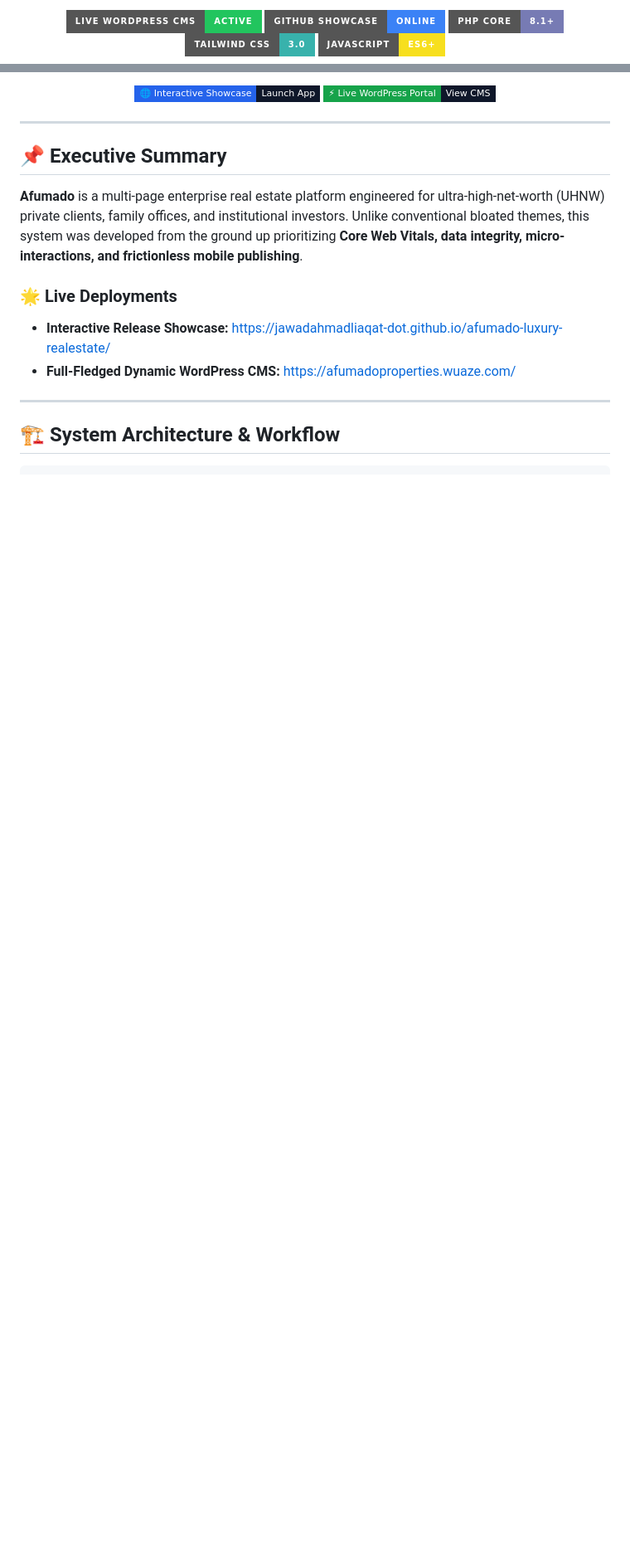
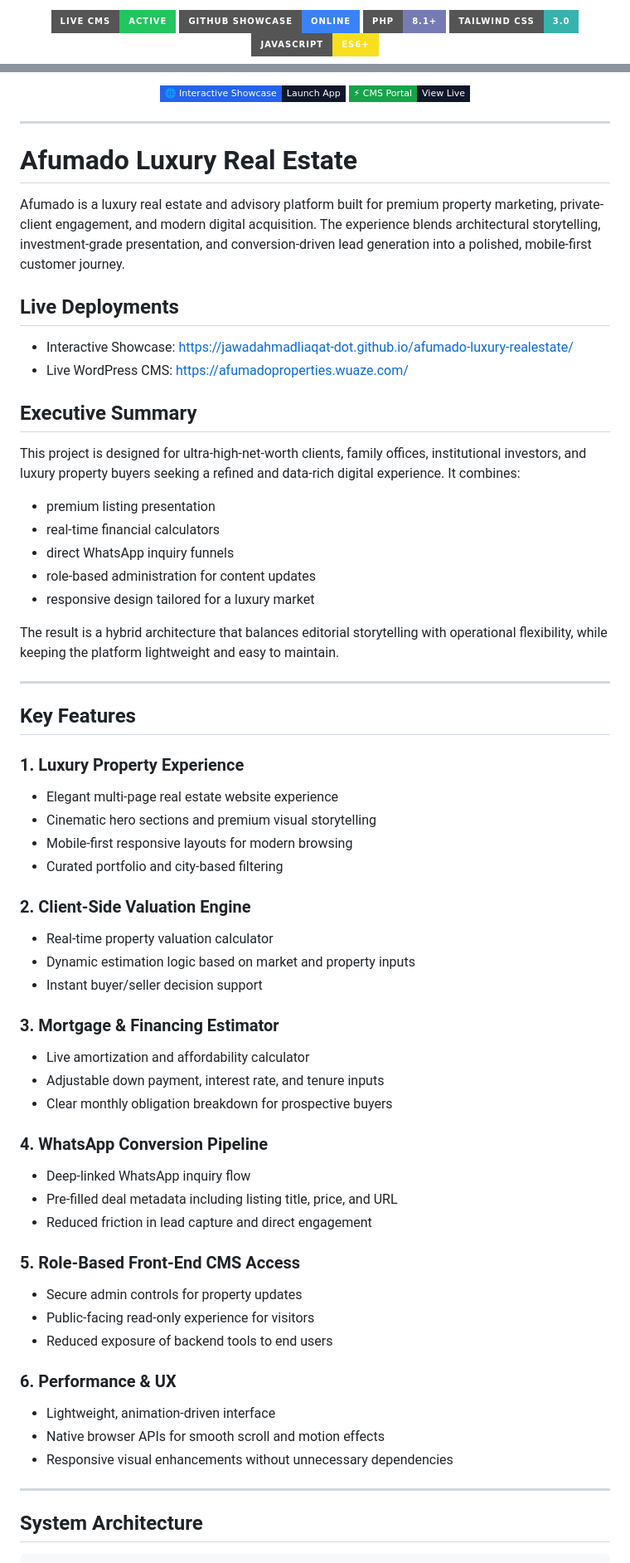
Before and after one commit to jawadahmadliaqat-dot/afumado-luxury-realestate, a Markdown page: README.md, 2 parts joined by grey strips. Shown at 83% size. Drawn GitHub-style; badges without logos; blank space fills up the shorter version.

Commit message:
Improve README presentation and professionalism for the Afumado project

````diff
--- a/README.md
+++ b/README.md
@@ -18,12 +12,12 @@
   <p align="center">
     <a href="https://afumadoproperties.wuaze.com/">
-      <img src="https://img.shields.io/badge/Live_WordPress_CMS-Active-22c55e?style=for-the-badge&logo=wordpress&logoColor=white" alt="Live CMS">
+      <img src="https://img.shields.io/badge/Live_CMS-Active-22c55e?style=for-the-badge&logo=wordpress&logoColor=white" alt="Live CMS" />
     </a>
     <a href="https://jawadahmadliaqat-dot.github.io/afumado-luxury-realestate/">
-      <img src="https://img.shields.io/badge/GitHub_Showcase-Online-3b82f6?style=for-the-badge&logo=github&logoColor=white" alt="GitHub Pages">
+      <img src="https://img.shields.io/badge/GitHub_Showcase-Online-3b82f6?style=for-the-badge&logo=github&logoColor=white" alt="GitHub Pages" />
     </a>
-    <img src="https://img.shields.io/badge/PHP_Core-8.1+-777BB4?style=for-the-badge&logo=php&logoColor=white" alt="PHP">
-    <img src="https://img.shields.io/badge/Tailwind_CSS-3.0-38B2AC?style=for-the-badge&logo=tailwind-css&logoColor=white" alt="Tailwind">
-    <img src="https://img.shields.io/badge/JavaScript-ES6+-F7DF1E?style=for-the-badge&logo=javascript&logoColor=black" alt="JS">
+    <img src="https://img.shields.io/badge/PHP-8.1%2B-777BB4?style=for-the-badge&logo=php&logoColor=white" alt="PHP 8.1+" />
+    <img src="https://img.shields.io/badge/Tailwind_CSS-3.0-38B2AC?style=for-the-badge&logo=tailwind-css&logoColor=white" alt="Tailwind CSS" />
+    <img src="https://img.shields.io/badge/JavaScript-ES6%2B-F7DF1E?style=for-the-badge&logo=javascript&logoColor=black" alt="JavaScript ES6+" />
   </p>
 
@@ -31,9 +24,9 @@
   <p align="center">
     <a href="https://jawadahmadliaqat-dot.github.io/afumado-luxury-realestate/">
-      <img src="https://img.shields.io/badge/🌐_Interactive_Showcase-Launch_App-0f172a?style=flat-square&labelColor=2563eb" height="32" />
+      <img src="https://img.shields.io/badge/🌐_Interactive_Showcase-Launch_App-0f172a?style=flat-square&labelColor=2563eb" height="32" alt="Launch App" />
     </a>
     <a href="https://afumadoproperties.wuaze.com/">
-      <img src="https://img.shields.io/badge/⚡_Live_WordPress_Portal-View_CMS-0f172a?style=flat-square&labelColor=16a34a" height="32" />
+      <img src="https://img.shields.io/badge/⚡_CMS_Portal-View_Live-0f172a?style=flat-square&labelColor=16a34a" height="32" alt="View Live CMS" />
     </a>
   </p>
 
@@ -41,16 +34,64 @@
 
 ---
 
-## 📌 Executive Summary
+# Afumado Luxury Real Estate
 
-**Afumado** is a multi-page enterprise real estate platform engineered for ultra-high-net-worth (UHNW) private clients, family offices, and institutional investors. Unlike conventional bloated themes, this system was developed from the ground up prioritizing **Core Web Vitals, data integrity, micro-interactions, and frictionless mobile publishing**.
+Afumado is a luxury real estate and advisory platform built for premium property marketing, private-client engagement, and modern digital acquisition. The experience blends architectural storytelling, investment-grade presentation, and conversion-driven lead generation into a polished, mobile-first customer journey.
 
-### 🌟 Live Deployments
-* **Interactive Release Showcase:** [https://jawadahmadliaqat-dot.github.io/afumado-luxury-realestate/](https://jawadahmadliaqat-dot.github.io/afumado-luxury-realestate/)
-* **Full-Fledged Dynamic WordPress CMS:** [https://afumadoproperties.wuaze.com/](https://afumadoproperties.wuaze.com/)
+## Live Deployments
+
+- Interactive Showcase: https://jawadahmadliaqat-dot.github.io/afumado-luxury-realestate/
+- Live WordPress CMS: https://afumadoproperties.wuaze.com/
+
+## Executive Summary
+
+This project is designed for ultra-high-net-worth clients, family offices, institutional investors, and luxury property buyers seeking a refined and data-rich digital experience. It combines:
+
+- premium listing presentation
+- real-time financial calculators
+- direct WhatsApp inquiry funnels
+- role-based administration for content updates
+- responsive design tailored for a luxury market
+
+The result is a hybrid architecture that balances editorial storytelling with operational flexibility, while keeping the platform lightweight and easy to maintain.
 
 ---
 
-## 🏗️ System Architecture & Workflow
+## Key Features
+
+### 1. Luxury Property Experience
+- Elegant multi-page real estate website experience
+- Cinematic hero sections and premium visual storytelling
+- Mobile-first responsive layouts for modern browsing
+- Curated portfolio and city-based filtering
+
+### 2. Client-Side Valuation Engine
+- Real-time property valuation calculator
+- Dynamic estimation logic based on market and property inputs
+- Instant buyer/seller decision support
+
+### 3. Mortgage & Financing Estimator
+- Live amortization and affordability calculator
+- Adjustable down payment, interest rate, and tenure inputs
+- Clear monthly obligation breakdown for prospective buyers
+
+### 4. WhatsApp Conversion Pipeline
+- Deep-linked WhatsApp inquiry flow
+- Pre-filled deal metadata including listing title, price, and URL
+- Reduced friction in lead capture and direct engagement
+
+### 5. Role-Based Front-End CMS Access
+- Secure admin controls for property updates
+- Public-facing read-only experience for visitors
+- Reduced exposure of backend tools to end users
+
+### 6. Performance & UX
+- Lightweight, animation-driven interface
+- Native browser APIs for smooth scroll and motion effects
+- Responsive visual enhancements without unnecessary dependencies
+
+---
+
+## System Architecture
 
 ```text
````
Also changed, not shown: other parts of README.md (+118 -75 lines).
